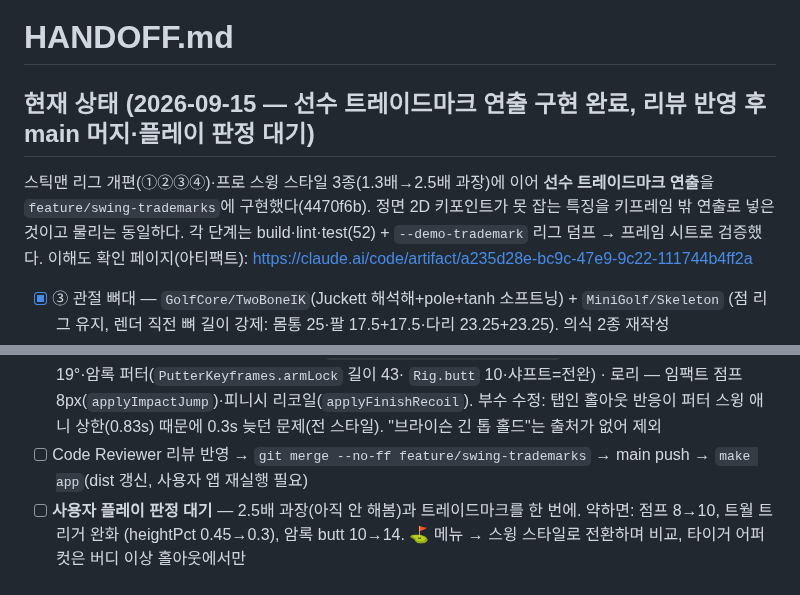
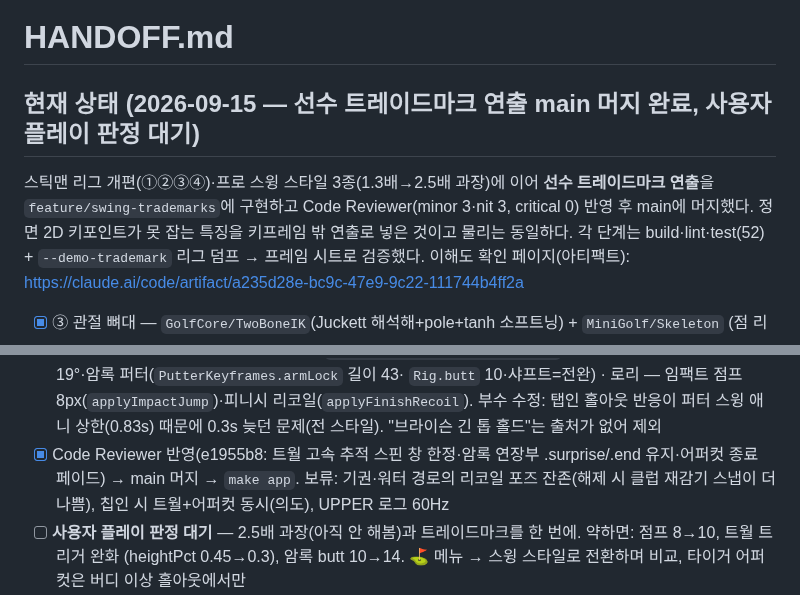
Before and after one commit to w0uldy0udaestar/mini-golf, a Markdown page: HANDOFF.md, 2 parts joined by grey strips. GitHub-like rendering.

Commit message:
docs: HANDOFF — 트레이드마크 main 머지·리뷰 반영 상태
Co-Authored-By: Claude Fable 5.1 <noreply@anthropic.com>

```diff
--- a/HANDOFF.md
+++ b/HANDOFF.md
@@ -1,9 +1,9 @@
 # HANDOFF.md
 
-## 현재 상태 (2026-09-15 — 선수 트레이드마크 연출 구현 완료, 리뷰 반영 후 main 머지·플레이 판정 대기)
+## 현재 상태 (2026-09-15 — 선수 트레이드마크 연출 main 머지 완료, 사용자 플레이 판정 대기)
 
 스틱맨 리그 개편(①②③④)·프로 스윙 스타일 3종(1.3배→2.5배 과장)에 이어 **선수 트레이드마크 연출**을
-`feature/swing-trademarks`에 구현했다(4470f6b). 정면 2D 키포인트가 못 잡는 특징을 키프레임 밖 연출로 넣은 것이고
+`feature/swing-trademarks`에 구현하고 Code Reviewer(minor 3·nit 3, critical 0) 반영 후 main에 머지했다. 정면 2D 키포인트가 못 잡는 특징을 키프레임 밖 연출로 넣은 것이고
 물리는 동일하다. 각 단계는 build·lint·test(52) + `--demo-trademark` 리그 덤프 → 프레임 시트로 검증했다.
 이해도 확인 페이지(아티팩트): https://claude.ai/code/artifact/a235d28e-bc9c-47e9-9c22-111744b4ff2a
 
@@ -31,7 +31,8 @@
       `Rig.butt` 10·샤프트=전완) · 로리 — 임팩트 점프 8px(`applyImpactJump`)·피니시 리코일(`applyFinishRecoil`).
       부수 수정: 탭인 홀아웃 반응이 퍼터 스윙 애니 상한(0.83s) 때문에 0.3s 늦던 문제(전 스타일). "브라이슨 긴 톱 홀드"는
       출처가 없어 제외
-- [ ] Code Reviewer 리뷰 반영 → `git merge --no-ff feature/swing-trademarks` → main push → `make app`(dist 갱신, 사용자 앱 재실행 필요)
+- [x] Code Reviewer 반영(e1955b8: 트월 고속 추적 스핀 창 한정·암록 연장부 .surprise/.end 유지·어퍼컷 종료 페이드) → main 머지 → `make app`.
+      보류: 기권·워터 경로의 리코일 포즈 잔존(해제 시 클럽 재감기 스냅이 더 나쁨), 칩인 시 트월+어퍼컷 동시(의도), UPPER 로그 60Hz
 - [ ] **사용자 플레이 판정 대기** — 2.5배 과장(아직 안 해봄)과 트레이드마크를 한 번에. 약하면: 점프 8→10, 트월 트리거 완화
       (heightPct 0.45→0.3), 암록 butt 10→14. ⛳️ 메뉴 → 스윙 스타일로 전환하며 비교, 타이거 어퍼컷은 버디 이상 홀아웃에서만
 - [ ] 2단계: 웨지·퍼터 face-on 6편 (브라이슨 암록 퍼팅은 퍼터 렌더 길이 변경 필요) · 버전 범프 0.5.0·릴리스·GIF 재캡처
```
